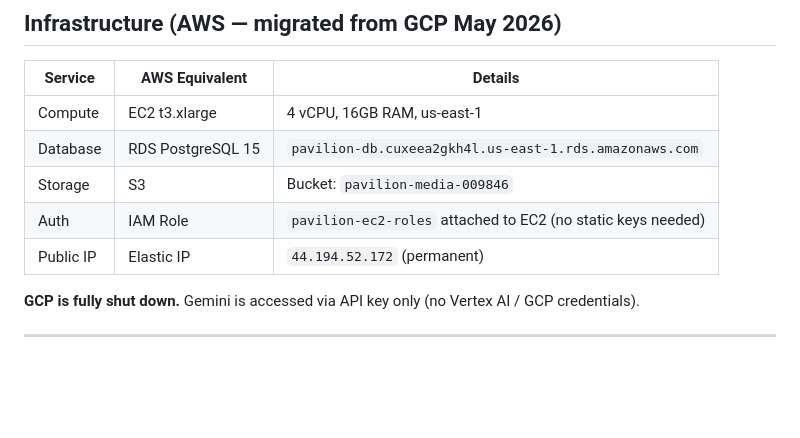
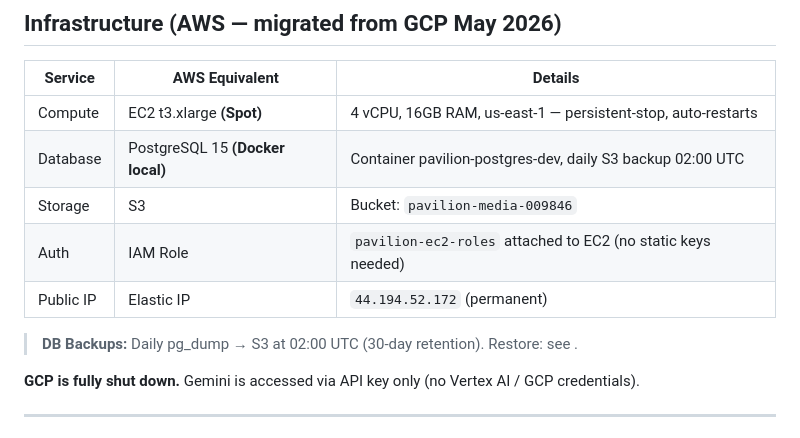
Before and after one commit to nisarp1/pavilion-ai-agentic, a Markdown page: CLAUDE.md, the part around the change. Rendered like a GitHub page; blank space fills up the shorter version.

Commit message:
infra: migrate to Spot instance, drop RDS, add local postgres + S3 backup
- EC2 t3.xlarge on-demand -> Spot (persistent-stop, auto-restarts on capacity restore)
- RDS PostgreSQL deleted - app was already running on local Docker postgres
- Daily pg_dump -> S3 db-backups/ cron at 02:00 UTC, 30-day retention
- systemd pavilion.service: auto-starts all containers on boot/Spot resume
- EIP 44.194.52.172 stays the same - no config changes needed
- Monthly cost: ~180 USD -> ~51 USD

Co-Authored-By: Claude Sonnet 4.6 <noreply@anthropic.com>

```diff
--- a/CLAUDE.md
+++ b/CLAUDE.md
@@ -12,11 +12,14 @@ PavilionEnd is a multi-tenant AI-powered sports newsroom CMS. Editors manage art
 
 | Service | AWS Equivalent | Details |
 |---|---|---|
-| Compute | EC2 t3.xlarge | 4 vCPU, 16GB RAM, us-east-1 |
-| Database | RDS PostgreSQL 15 | `pavilion-db.cuxeea2gkh4l.us-east-1.rds.amazonaws.com` |
+| Compute | EC2 t3.xlarge **(Spot)** | 4 vCPU, 16GB RAM, us-east-1 — persistent-stop, auto-restarts |
+| Database | PostgreSQL 15 **(Docker local)** | Container pavilion-postgres-dev, daily S3 backup 02:00 UTC |
 | Storage | S3 | Bucket: `pavilion-media-009846` |
 | Auth | IAM Role | `pavilion-ec2-roles` attached to EC2 (no static keys needed) |
 | Public IP | Elastic IP | `44.194.52.172` (permanent) |
+
+
+> **DB Backups:** Daily pg_dump → S3  at 02:00 UTC (30-day retention). Restore: see .
 
 **GCP is fully shut down.** Gemini is accessed via API key only (no Vertex AI / GCP credentials).
 
```
